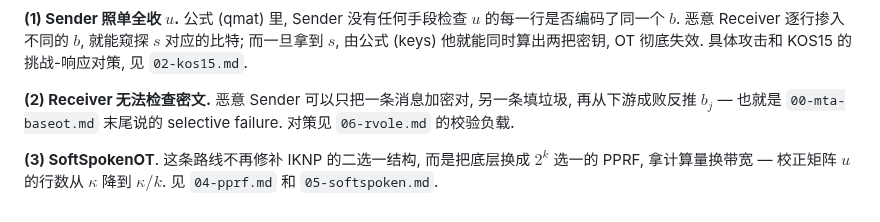
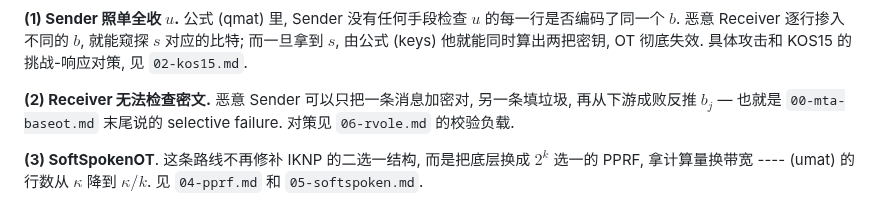
Before and after one commit to taiyi-research-institute/svarog_notes, a Markdown page: dkls23/01-iknp03.md, the part around the change. Rendered like a GitHub page.

Commit message:
rev2 iknp03

```diff
--- a/dkls23/01-iknp03.md
+++ b/dkls23/01-iknp03.md
@@ -220,4 +220,4 @@ Payload OT 的密钥交换基于 "异或消去律" 以及 "异或加密的安全
 
 **(2) Receiver 无法检查密文.** 恶意 Sender 可以只把一条消息加密对, 另一条填垃圾, 再从下游成败反推 $b_j$ — 也就是 `00-mta-baseot.md` 末尾说的 selective failure. 对策见 `06-rvole.md` 的校验负载.
 
-**(3) SoftSpokenOT**. 这条路线不再修补 IKNP 的二选一结构, 而是把底层换成 $2^k$ 选一的 PPRF, 拿计算量换带宽 — 校正矩阵 $u$ 的行数从 $\kappa$ 降到 $\kappa/k$. 见 `04-pprf.md` 和 `05-softspoken.md`.
+**(3) SoftSpokenOT**. 这条路线不再修补 IKNP 的二选一结构, 而是把底层换成 $2^k$ 选一的 PPRF, 拿计算量换带宽 ---- (umat) 的行数从 $\kappa$ 降到 $\kappa/k$. 见 `04-pprf.md` 和 `05-softspoken.md`.
```
